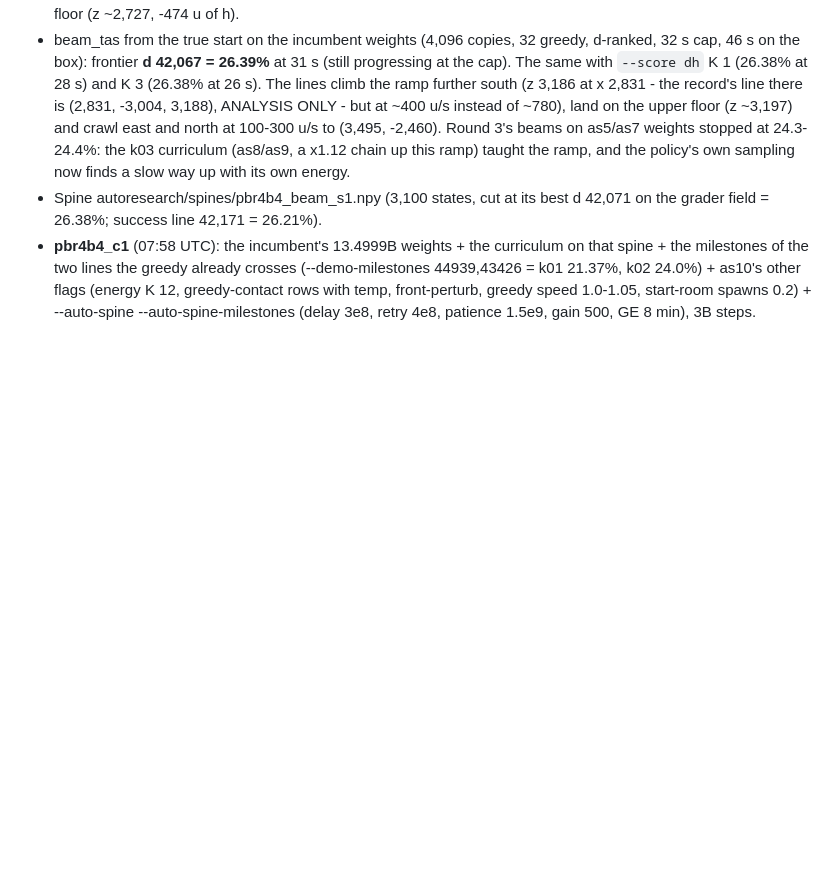
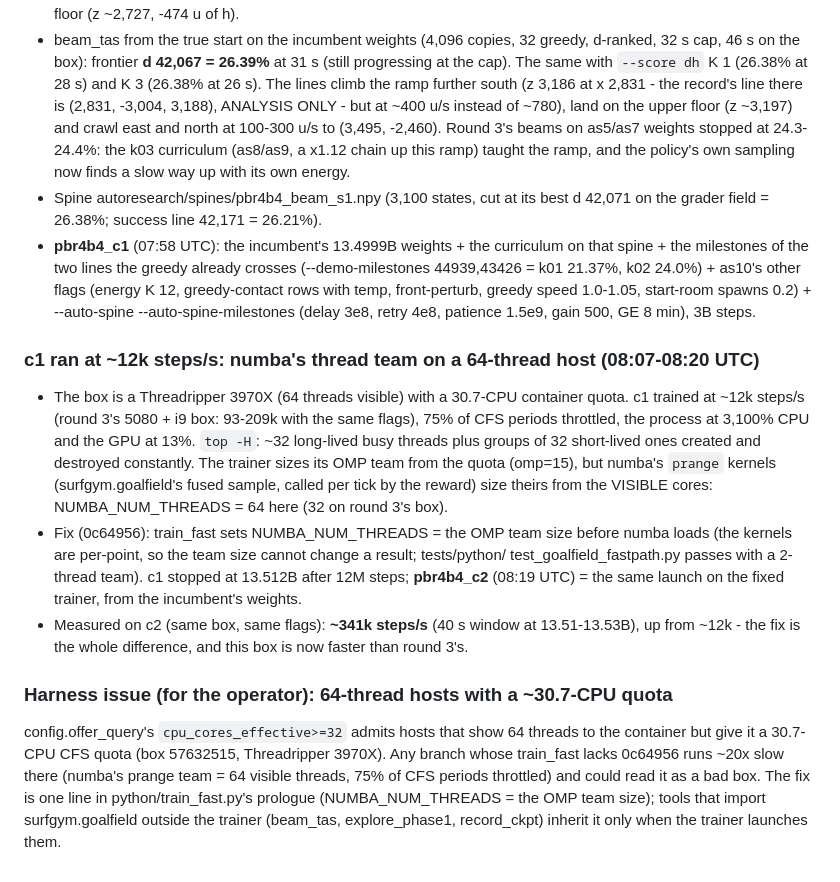
Before and after one commit to Sorrow321/RL_CS1.6_Surf, a Markdown page: autoresearch/NOTES.md, the part around the change. GitHub-like rendering; blank space fills up the shorter version.

Commit message:
pbr4b4 notes: the numba thread fix (12k -> 341k steps/s), c2
Co-Authored-By: Claude Opus 5.5 <noreply@anthropic.com>
Claude-Session: https://claude.ai/code/session_01XhgP67pZ7f3hoL15vdm6RB

```diff
--- a/autoresearch/NOTES.md
+++ b/autoresearch/NOTES.md
@@ -1634,3 +1634,26 @@ the fleet had no live box).
   k02 24.0%) + as10's other flags (energy K 12, greedy-contact rows with temp, front-perturb,
   greedy speed 1.0-1.05, start-room spawns 0.2) + --auto-spine --auto-spine-milestones (delay 3e8,
   retry 4e8, patience 1.5e9, gain 500, GE 8 min), 3B steps.
+
+### c1 ran at ~12k steps/s: numba's thread team on a 64-thread host (08:07-08:20 UTC)
+* The box is a Threadripper 3970X (64 threads visible) with a 30.7-CPU container quota. c1 trained
+  at ~12k steps/s (round 3's 5080 + i9 box: 93-209k with the same flags), 75% of CFS periods
+  throttled, the process at 3,100% CPU and the GPU at 13%. `top -H`: ~32 long-lived busy threads
+  plus groups of 32 short-lived ones created and destroyed constantly. The trainer sizes its OMP
+  team from the quota (omp=15), but numba's `prange` kernels (surfgym.goalfield's fused sample,
+  called per tick by the reward) size theirs from the VISIBLE cores: NUMBA_NUM_THREADS = 64 here
+  (32 on round 3's box).
+* Fix (0c64956): train_fast sets NUMBA_NUM_THREADS = the OMP team size before numba loads (the
+  kernels are per-point, so the team size cannot change a result; tests/python/
+  test_goalfield_fastpath.py passes with a 2-thread team). c1 stopped at 13.512B after 12M steps;
+  **pbr4b4_c2** (08:19 UTC) = the same launch on the fixed trainer, from the incumbent's weights.
+* Measured on c2 (same box, same flags): **~341k steps/s** (40 s window at 13.51-13.53B), up from
+  ~12k - the fix is the whole difference, and this box is now faster than round 3's.
+
+### Harness issue (for the operator): 64-thread hosts with a ~30.7-CPU quota
+config.offer_query's `cpu_cores_effective>=32` admits hosts that show 64 threads to the container
+but give it a 30.7-CPU CFS quota (box 57632515, Threadripper 3970X). Any branch whose train_fast
+lacks 0c64956 runs ~20x slow there (numba's prange team = 64 visible threads, 75% of CFS periods
+throttled) and could read it as a bad box. The fix is one line in python/train_fast.py's prologue
+(NUMBA_NUM_THREADS = the OMP team size); tools that import surfgym.goalfield outside the trainer
+(beam_tas, explore_phase1, record_ckpt) inherit it only when the trainer launches them.
```
